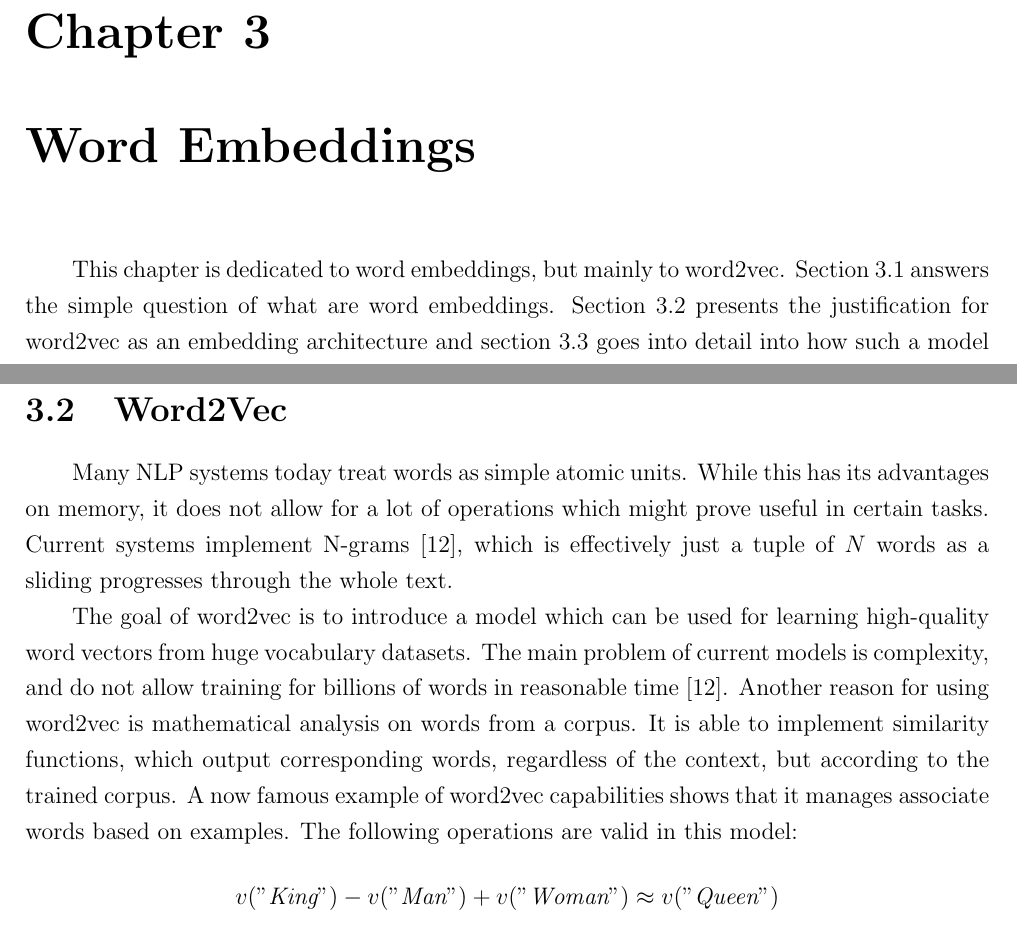
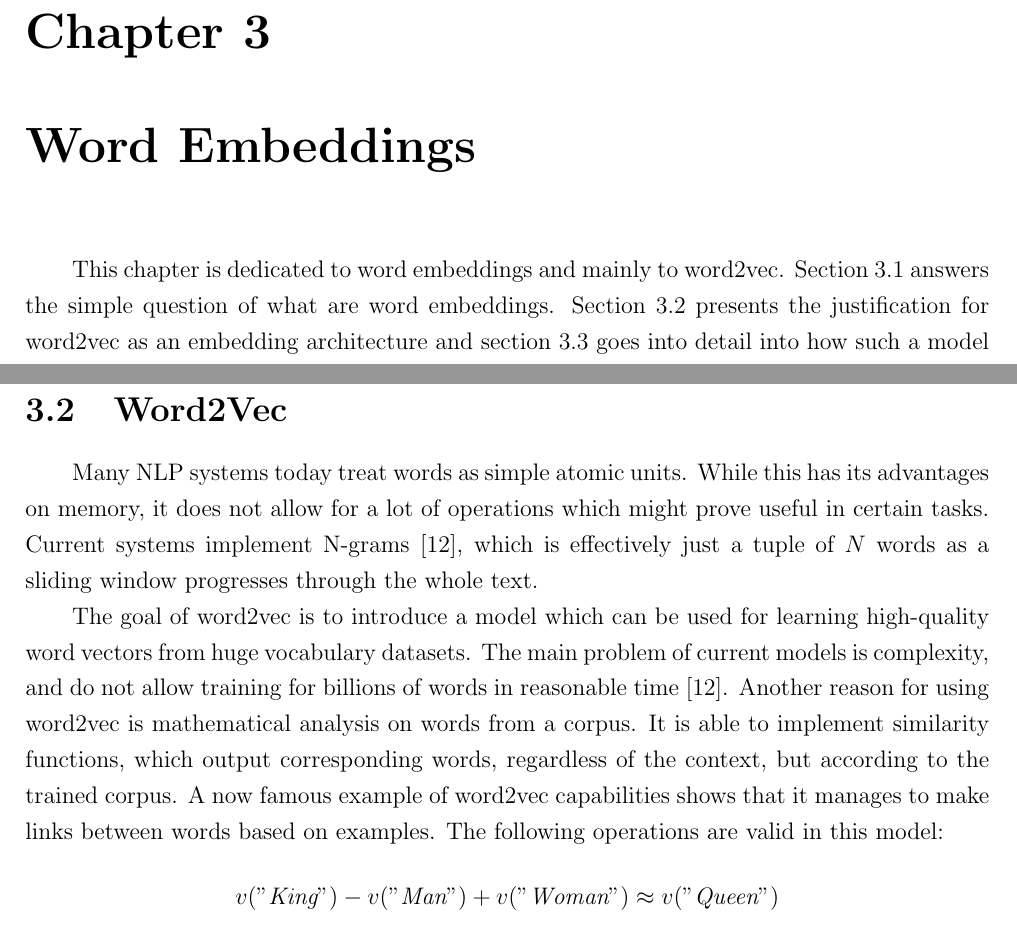
Before and after one commit to tudorvaran/dissertation, a LaTeX thesis (written/thesis.tex, which reads written/chapter_wordembed.tex): two parts of pages 16 and 17 of 30, joined at a grey line, cut so that both start at the same text. Compiled offline with pdfLaTeX.

Commit message:
Fix typos

```diff
--- a/written/chapter_wordembed.tex
+++ b/written/chapter_wordembed.tex
@@ -1,7 +1,7 @@
 \chapter{Word Embeddings}
 \label{chap:words}
 
-This chapter is dedicated to word embeddings, but mainly to word2vec. Section \ref{sec:words_what} answers the simple question of what are word embeddings. Section \ref{sec:words_word2vec} presents the justification for word2vec as an embedding architecture and section \ref{sec:words_creation} goes into detail into how such a model is constructed. Finally, in section \ref{sec:words_operations} exemplifies some use cases.
+This chapter is dedicated to word embeddings and mainly to word2vec. Section \ref{sec:words_what} answers the simple question of what are word embeddings. Section \ref{sec:words_word2vec} presents the justification for word2vec as an embedding architecture and section \ref{sec:words_creation} goes into detail into how such a model is constructed. Finally, in section \ref{sec:words_operations} exemplifies some use cases.
 
 \section{What are word embeddings?}
 \label{sec:words_what}
@@ -31,9 +31,9 @@ Depending on the task in question, the mapping function differs. Table \ref{tabl
 \section{Word2Vec}
 \label{sec:words_word2vec}
 
-Many NLP systems today treat words as simple atomic units. While this has its advantages on memory, it does not allow for a lot of operations which might prove useful in certain tasks. Current systems implement N-grams \cite{word2vec}, which is effectively just a tuple of $N$ words as a sliding progresses through the whole text.
+Many NLP systems today treat words as simple atomic units. While this has its advantages on memory, it does not allow for a lot of operations which might prove useful in certain tasks. Current systems implement N-grams \cite{word2vec}, which is effectively just a tuple of $N$ words as a sliding window progresses through the whole text.
 
-The goal of word2vec is to introduce a model which can be used for learning high-quality word vectors from huge vocabulary datasets. The main problem of current models is complexity, and do not allow training for billions of words in reasonable time \cite{word2vec}. Another reason for using word2vec is mathematical analysis on words from a corpus. It is able to implement similarity functions, which output corresponding words, regardless of the context, but according to the trained corpus. A now famous example of word2vec capabilities shows that it manages associate words based on examples. The following operations are valid in this model:
+The goal of word2vec is to introduce a model which can be used for learning high-quality word vectors from huge vocabulary datasets. The main problem of current models is complexity, and do not allow training for billions of words in reasonable time \cite{word2vec}. Another reason for using word2vec is mathematical analysis on words from a corpus. It is able to implement similarity functions, which output corresponding words, regardless of the context, but according to the trained corpus. A now famous example of word2vec capabilities shows that it manages to make links between words based on examples. The following operations are valid in this model:
 $$ v("\textit{King}") - v("\textit{Man}") + v("\textit{Woman}") \approx v("\textit{Queen}") $$
 $$ v("\textit{Romania}") - v("\textit{Bucharest}") + v("\textit{Paris}") \approx v("\textit{France}") $$
 
```
Also changed, not shown: written/chapter_wordembed.tex (8 more changed lines).
